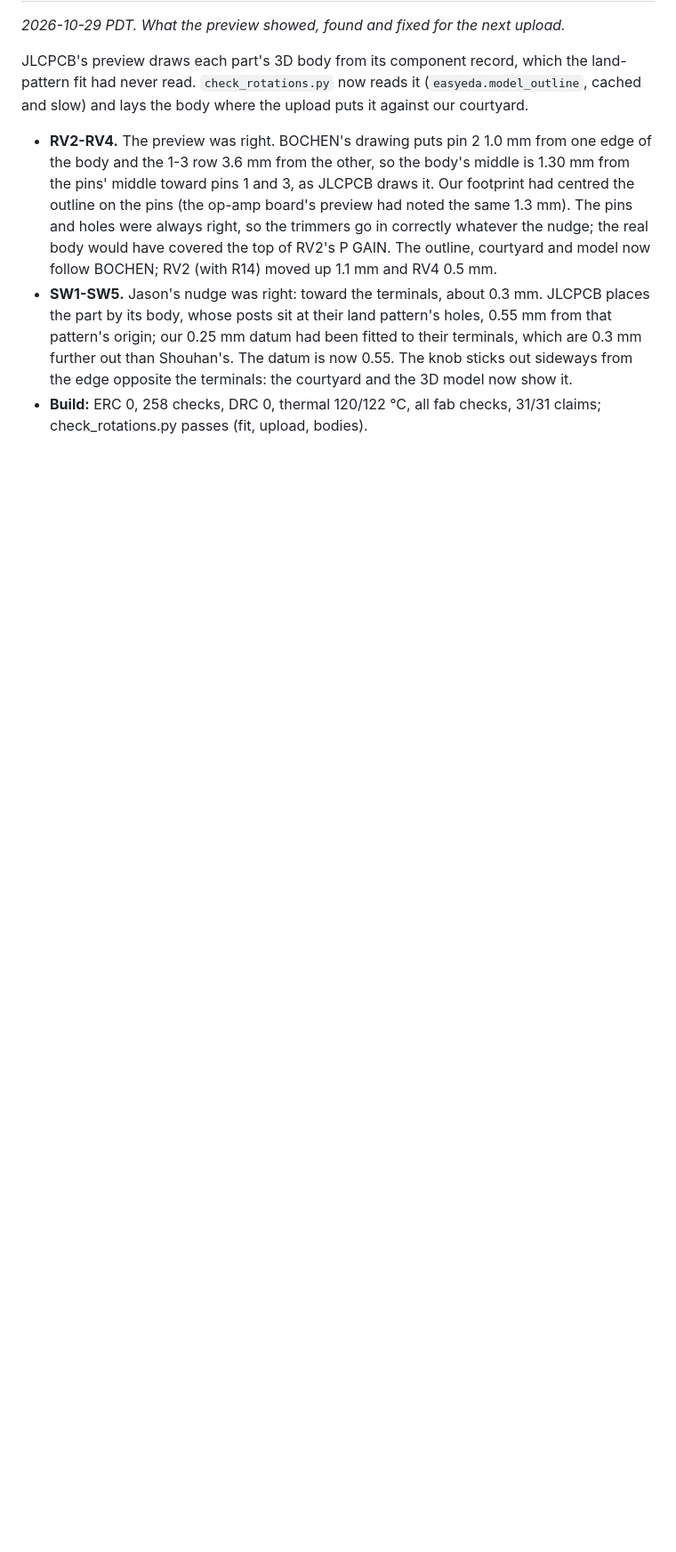
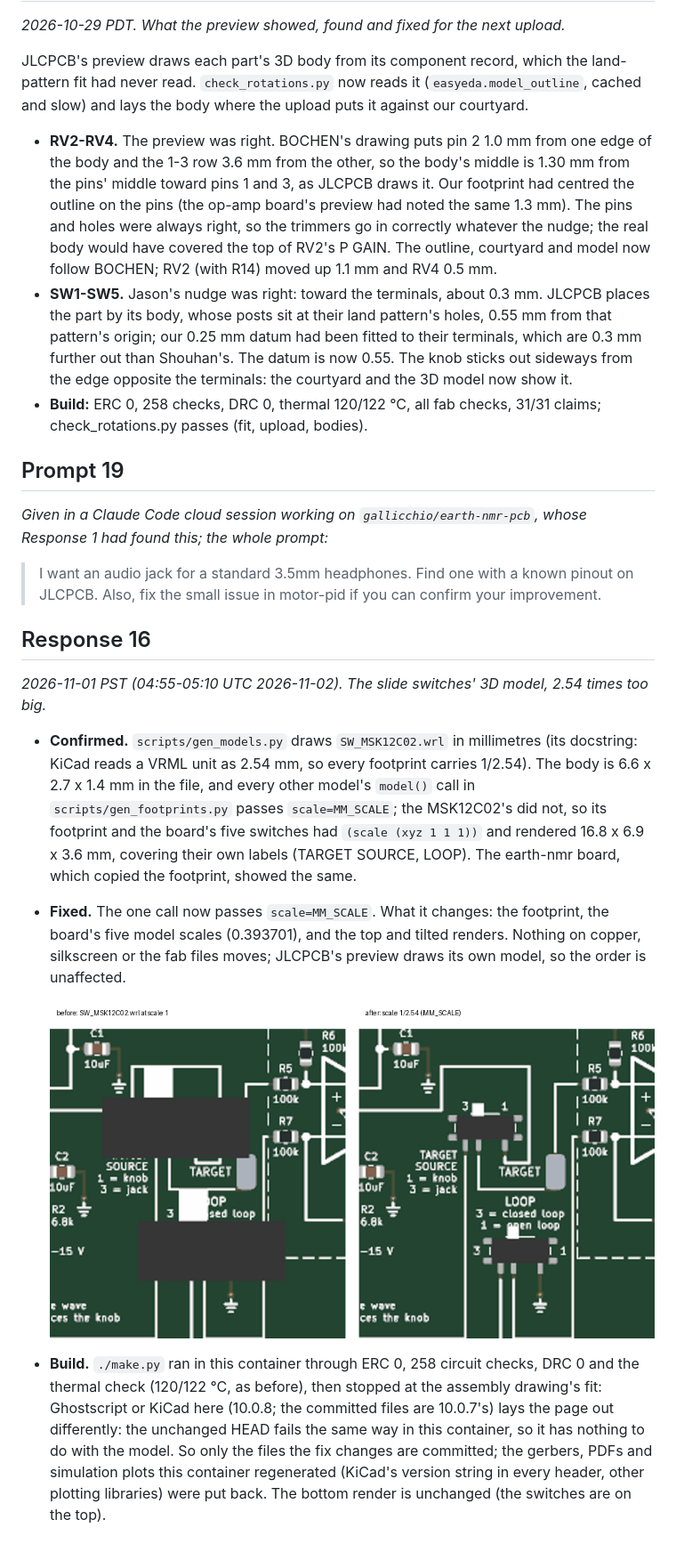
Before and after one commit to gallicchio/motor-pid, a Markdown page: CLAUDE_CODE_CHAT.md, the part around the change. Shown at 89% size. Rendered like a GitHub page; pictures changed too: docs/history/r16-switch-model-scale.png (added); blank space fills up the shorter version.

Commit message:
The slide switches' 3D model at 1/2.54 like every other model; chat log Response 16
gen_models.py draws SW_MSK12C02.wrl in millimetres, and KiCad reads a VRML unit as
2.54 mm, so every other model() call passes scale=MM_SCALE.  The MSK12C02's did not:
its footprint and the board's five switches had scale 1 and rendered 2.54 times too
big (16.8 x 6.9 x 3.6 mm over their own labels).  Footprint, board model scales and
the top and tilted renders regenerated; copper, silkscreen and fab files unchanged.

Co-Authored-By: Claude Opus 5.5 <noreply@anthropic.com>
Claude-Session: https://claude.ai/code/session_01Uf588FotZsxqNys61dgBLH

```diff
--- a/CLAUDE_CODE_CHAT.md
+++ b/CLAUDE_CODE_CHAT.md
@@ -721,3 +721,33 @@ the body where the upload puts it against our courtyard.
   and the 3D model now show it.
 - **Build:** ERC 0, 258 checks, DRC 0, thermal 120/122 °C, all fab checks, 31/31 claims;
   check_rotations.py passes (fit, upload, bodies).
+
+## Prompt 19
+
+*Given in a Claude Code cloud session working on `gallicchio/earth-nmr-pcb`, whose Response 1 had found
+this; the whole prompt:*
+
+> I want an audio jack for a standard 3.5mm headphones. Find one with a known pinout on JLCPCB. Also, fix the small issue in motor-pid if you can confirm your improvement.
+
+## Response 16
+
+*2026-11-01 PST (04:55-05:10 UTC 2026-11-02).  The slide switches' 3D model, 2.54 times too big.*
+
+- **Confirmed.**  `scripts/gen_models.py` draws `SW_MSK12C02.wrl` in millimetres (its docstring: KiCad
+  reads a VRML unit as 2.54 mm, so every footprint carries 1/2.54).  The body is 6.6 x 2.7 x 1.4 mm in
+  the file, and every other model's `model()` call in `scripts/gen_footprints.py` passes
+  `scale=MM_SCALE`; the MSK12C02's did not, so its footprint and the board's five switches had
+  `(scale (xyz 1 1 1))` and rendered 16.8 x 6.9 x 3.6 mm, covering their own labels (TARGET SOURCE,
+  LOOP).  The earth-nmr board, which copied the footprint, showed the same.
+- **Fixed.**  The one call now passes `scale=MM_SCALE`.  What it changes: the footprint, the board's
+  five model scales (0.393701), and the top and tilted renders.  Nothing on copper, silkscreen or
+  the fab files moves; JLCPCB's preview draws its own model, so the order is unaffected.
+
+  ![before and after](docs/history/r16-switch-model-scale.png)
+
+- **Build.**  `./make.py` ran in this container through ERC 0, 258 circuit checks, DRC 0 and the
+  thermal check (120/122 °C, as before), then stopped at the assembly drawing's fit: Ghostscript or
+  KiCad here (10.0.8; the committed files are 10.0.7's) lays the page out differently: the unchanged
+  HEAD fails the same way in this container, so it has nothing to do with the model.  So only the files the fix changes are committed; the gerbers, PDFs
+  and simulation plots this container regenerated (KiCad's version string in every header, other
+  plotting libraries) were put back.  The bottom render is unchanged (the switches are on the top).
```
Also changed, not shown: docs/images/motorpid-render-iso.png, docs/images/motorpid-render-top.png, 3 other files.
